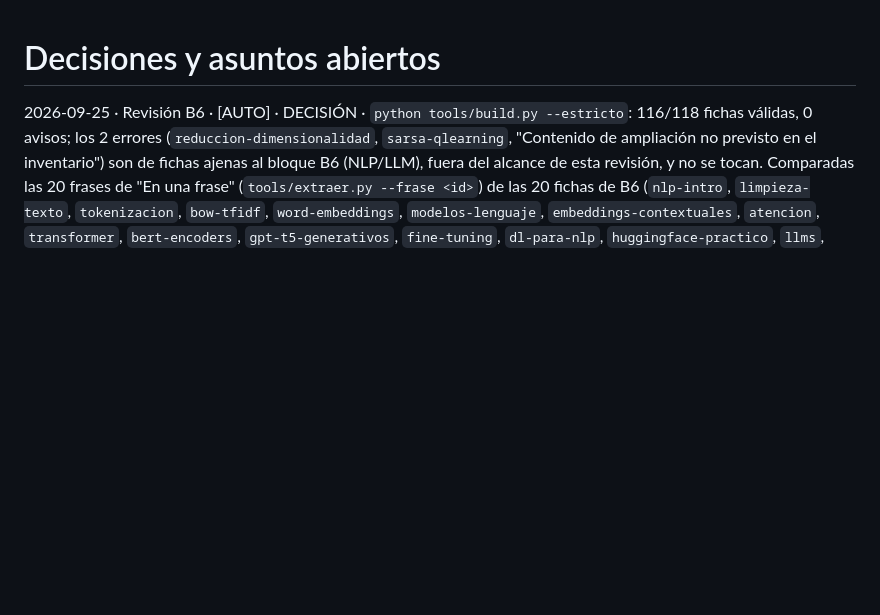
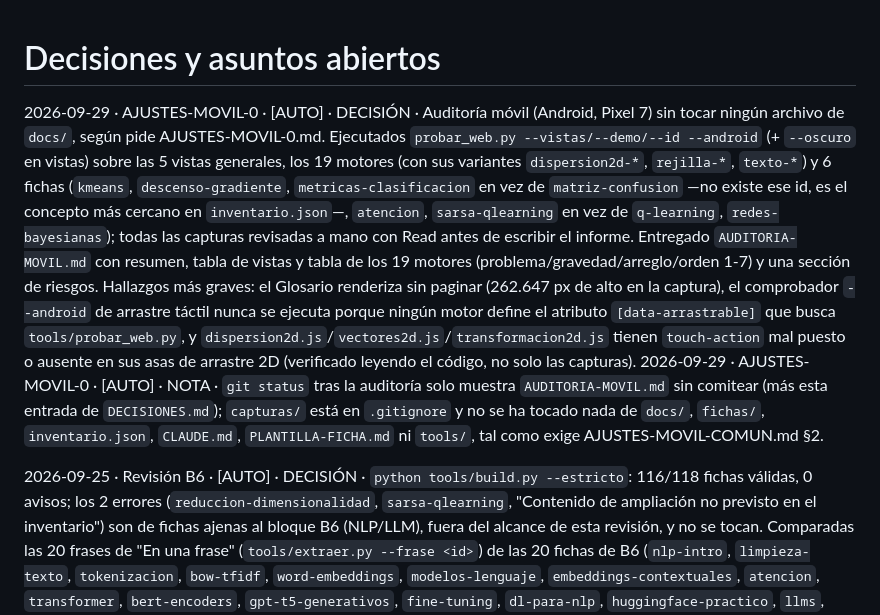
Before and after one commit to LucasTallafet/atlas-ia, a Markdown page: DECISIONES.md, the part around the change. Rendered like a GitHub page; blank space fills up the shorter version.

Commit message:
Móvil 0: auditoría
Co-Authored-By: Claude Sonnet 5 <noreply@anthropic.com>

```diff
--- a/DECISIONES.md
+++ b/DECISIONES.md
@@ -1,4 +1,7 @@
 # Decisiones y asuntos abiertos
+
+2026-09-29 · AJUSTES-MOVIL-0 · [AUTO] · DECISIÓN · Auditoría móvil (Android, Pixel 7) sin tocar ningún archivo de `docs/`, según pide AJUSTES-MOVIL-0.md. Ejecutados `probar_web.py --vistas/--demo/--id --android` (+ `--oscuro` en vistas) sobre las 5 vistas generales, los 19 motores (con sus variantes `dispersion2d-*`, `rejilla-*`, `texto-*`) y 6 fichas (`kmeans`, `descenso-gradiente`, `metricas-clasificacion` en vez de `matriz-confusion` —no existe ese id, es el concepto más cercano en `inventario.json`—, `atencion`, `sarsa-qlearning` en vez de `q-learning`, `redes-bayesianas`); todas las capturas revisadas a mano con Read antes de escribir el informe. Entregado `AUDITORIA-MOVIL.md` con resumen, tabla de vistas y tabla de los 19 motores (problema/gravedad/arreglo/orden 1-7) y una sección de riesgos. Hallazgos más graves: el Glosario renderiza sin paginar (262.647 px de alto en la captura), el comprobador `--android` de arrastre táctil nunca se ejecuta porque ningún motor define el atributo `[data-arrastrable]` que busca `tools/probar_web.py`, y `dispersion2d.js`/`vectores2d.js`/`transformacion2d.js` tienen `touch-action` mal puesto o ausente en sus asas de arrastre 2D (verificado leyendo el código, no solo las capturas).
+2026-09-29 · AJUSTES-MOVIL-0 · [AUTO] · NOTA · `git status` tras la auditoría solo muestra `AUDITORIA-MOVIL.md` sin comitear (más esta entrada de `DECISIONES.md`); `capturas/` está en `.gitignore` y no se ha tocado nada de `docs/`, `fichas/`, `inventario.json`, `CLAUDE.md`, `PLANTILLA-FICHA.md` ni `tools/`, tal como exige AJUSTES-MOVIL-COMUN.md §2.
 
 2026-09-25 · Revisión B6 · [AUTO] · DECISIÓN · `python tools/build.py --estricto`: 116/118 fichas válidas, 0 avisos; los 2 errores (`reduccion-dimensionalidad`, `sarsa-qlearning`, "Contenido de ampliación no previsto en el inventario") son de fichas ajenas al bloque B6 (NLP/LLM), fuera del alcance de esta revisión, y no se tocan. Comparadas las 20 frases de "En una frase" (`tools/extraer.py --frase <id>`) de las 20 fichas de B6 (`nlp-intro`, `limpieza-texto`, `tokenizacion`, `bow-tfidf`, `word-embeddings`, `modelos-lenguaje`, `embeddings-contextuales`, `atencion`, `transformer`, `bert-encoders`, `gpt-t5-generativos`, `fine-tuning`, `dl-para-nlp`, `huggingface-practico`, `llms`, `prompting`, `evaluacion-llm`, `rag`, `rlhf`, `llm-aplicaciones`): cada una cubre una idea distinta, sin definiciones duplicadas ni solapes evidentes (p. ej. embeddings estáticos vs. contextuales, o BERT vs. GPT/T5 quedan bien diferenciados entre sí). Revisado también el glosario de las 20 fichas: ningún término se define dos veces con redacciones distintas dentro del bloque. Nada que corregir; sin cambios de contenido en esta sesión.
 2026-09-25 · Revisión B6 · [AUTO] · NOTA · `git push origin main` confirmado: 5b0abbe..0299367.
```
Also changed, not shown: AUDITORIA-MOVIL.md (added, +57 -0 lines).
